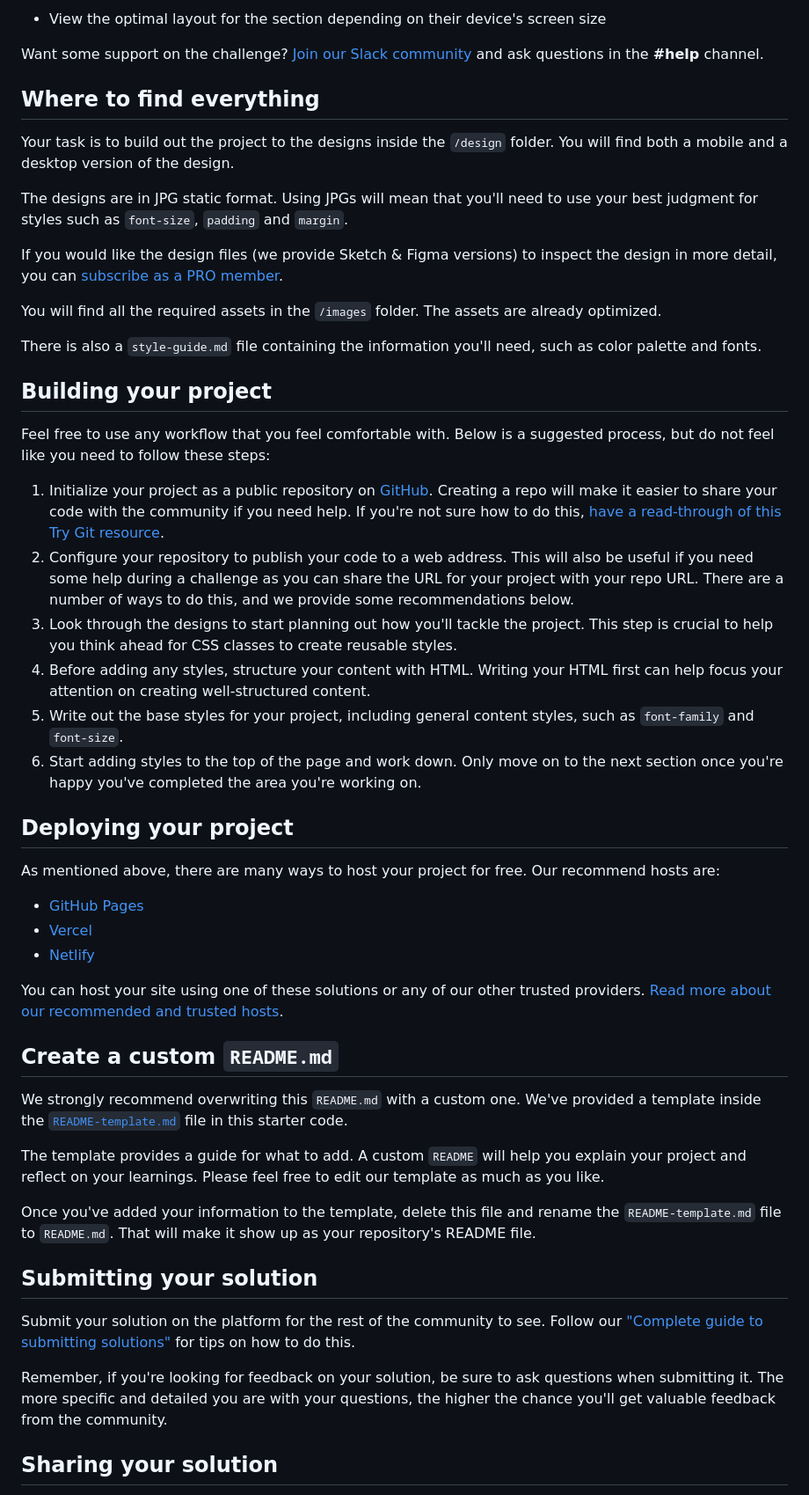
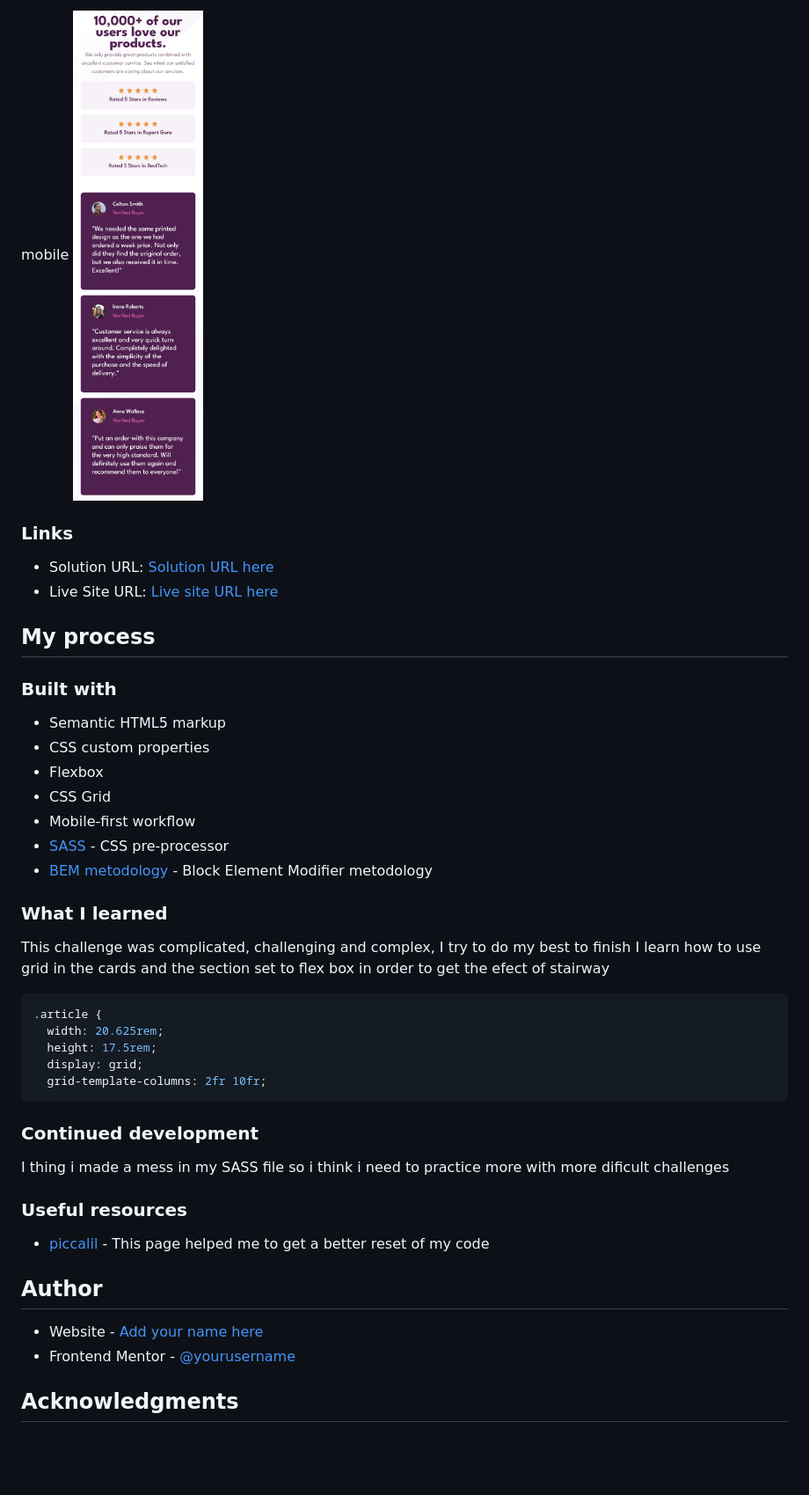
Before and after one commit to AlanLopRey/social-proof-section-master, a Markdown page: README.md, the part around the change printed below. Shown: that part at 88% size. Drawn GitHub-style; pictures changed too: screenshots/2022-12-07 at 21-26-39 Frontend Mentor Social proof section.png (added); blank space fills up the shorter version.

Commit message:
waiting for upload on github and put the links

````diff
--- a/README.md
+++ b/README.md
@@ -20,54 +32,48 @@ Your users should be able to:
 
-- View the optimal layout for the section depending on their device's screen size
+mobile
+![mobile](./screenshots/2022-12-07%20at%2021-26-39%20Frontend%20Mentor%20Social%20proof%20section.png)
 
-Want some support on the challenge? [Join our Slack community](https://www.frontendmentor.io/slack) and ask questions in the **#help** channel.
+### Links
 
-## Where to find everything
+- Solution URL: [Solution URL here](https://github.com/AlanLopRey/3-column-preview-card-component-main)
+- Live Site URL: [Live site URL here](https://alanloprey.github.io/3-column-preview-card-component-main/)
 
-Your task is to build out the project to the designs inside the `/design` folder. You will find both a mobile and a desktop version of the design.
+## My process
 
-The designs are in JPG static format. Using JPGs will mean that you'll need to use your best judgment for styles such as `font-size`, `padding` and `margin`.
+### Built with
 
-If you would like the design files (we provide Sketch & Figma versions) to inspect the design in more detail, you can [subscribe as a PRO member](https://www.frontendmentor.io/pro).
+- Semantic HTML5 markup
+- CSS custom properties
+- Flexbox
+- CSS Grid
+- Mobile-first workflow
+- [SASS](https://sass-lang.com/) - CSS pre-processor
+- [BEM metodology](https://getbem.com/) - Block Element Modifier metodology
 
-You will find all the required assets in the `/images` folder. The assets are already optimized.
+### What I learned
 
-There is also a `style-guide.md` file containing the information you'll need, such as color palette and fonts.
+This challenge was complicated, challenging and complex, I try to do my best to finish I learn how to use grid in the cards and the section set to flex box in order to get the efect of stairway
 
-## Building your project
+```css
+.article {
+  width: 20.625rem;
+  height: 17.5rem;
+  display: grid;
+  grid-template-columns: 2fr 10fr;
+```
 
-Feel free to use any workflow that you feel comfortable with. Below is a suggested process, but do not feel like you need to follow these steps:
+### Continued development
 
-1. Initialize your project as a public repository on [GitHub](https://github.com/). Creating a repo will make it easier to share your code with the community if you need help. If you're not sure how to do this, [have a read-through of this Try Git resource](https://try.github.io/).
-2. Configure your repository to publish your code to a web address. This will also be useful if you need some help during a challenge as you can share the URL for your project with your repo URL. There are a number of ways to do this, and we provide some recommendations below.
-3. Look through the designs to start planning out how you'll tackle the project. This step is crucial to help you think ahead for CSS classes to create reusable styles.
-4. Before adding any styles, structure your content with HTML. Writing your HTML first can help focus your attention on creating well-structured content.
-5. Write out the base styles for your project, including general content styles, such as `font-family` and `font-size`.
-6. Start adding styles to the top of the page and work down. Only move on to the next section once you're happy you've completed the area you're working on.
+I thing i made a mess in my SASS file so i think i need to practice more with more dificult challenges
 
-## Deploying your project
+### Useful resources
 
-As mentioned above, there are many ways to host your project for free. Our recommend hosts are:
+- [piccalil](https://piccalil.li/blog/a-modern-css-reset/) - This page helped me to get a better reset of my code
 
-- [GitHub Pages](https://pages.github.com/)
-- [Vercel](https://vercel.com/)
-- [Netlify](https://www.netlify.com/)
+## Author
 
-You can host your site using one of these solutions or any of our other trusted providers. [Read more about our recommended and trusted hosts](https://medium.com/frontend-mentor/frontend-mentor-trusted-hosting-providers-bf000dfebe).
+- Website - [Add your name here](https://www.your-site.com)
+- Frontend Mentor - [@yourusername](https://www.frontendmentor.io/profile/yourusername)
 
-## Create a custom `README.md`
+## Acknowledgments
 
-We strongly recommend overwriting this `README.md` with a custom one. We've provided a template inside the [`README-template.md`](./README-template.md) file in this starter code.
-
-The template provides a guide for what to add. A custom `README` will help you explain your project and reflect on your learnings. Please feel free to edit our template as much as you like.
-
-Once you've added your information to the template, delete this file and rename the `README-template.md` file to `README.md`. That will make it show up as your repository's README file.
-
-## Submitting your solution
-
-Submit your solution on the platform for the rest of the community to see. Follow our ["Complete guide to submitting solutions"](https://medium.com/frontend-mentor/a-complete-guide-to-submitting-solutions-on-frontend-mentor-ac6384162248) for tips on how to do this.
-
-Remember, if you're looking for feedback on your solution, be sure to ask questions when submitting it. The more specific and detailed you are with your questions, the higher the chance you'll get valuable feedback from the community.
-
-## Sharing your solution
-
````
Also changed, not shown: other parts of README.md (+23 -28 lines), README-template.md (+4 -2 lines), screenshots/2022-12-07 at 21-25-14 Frontend Mentor Social proof section.png (added).
